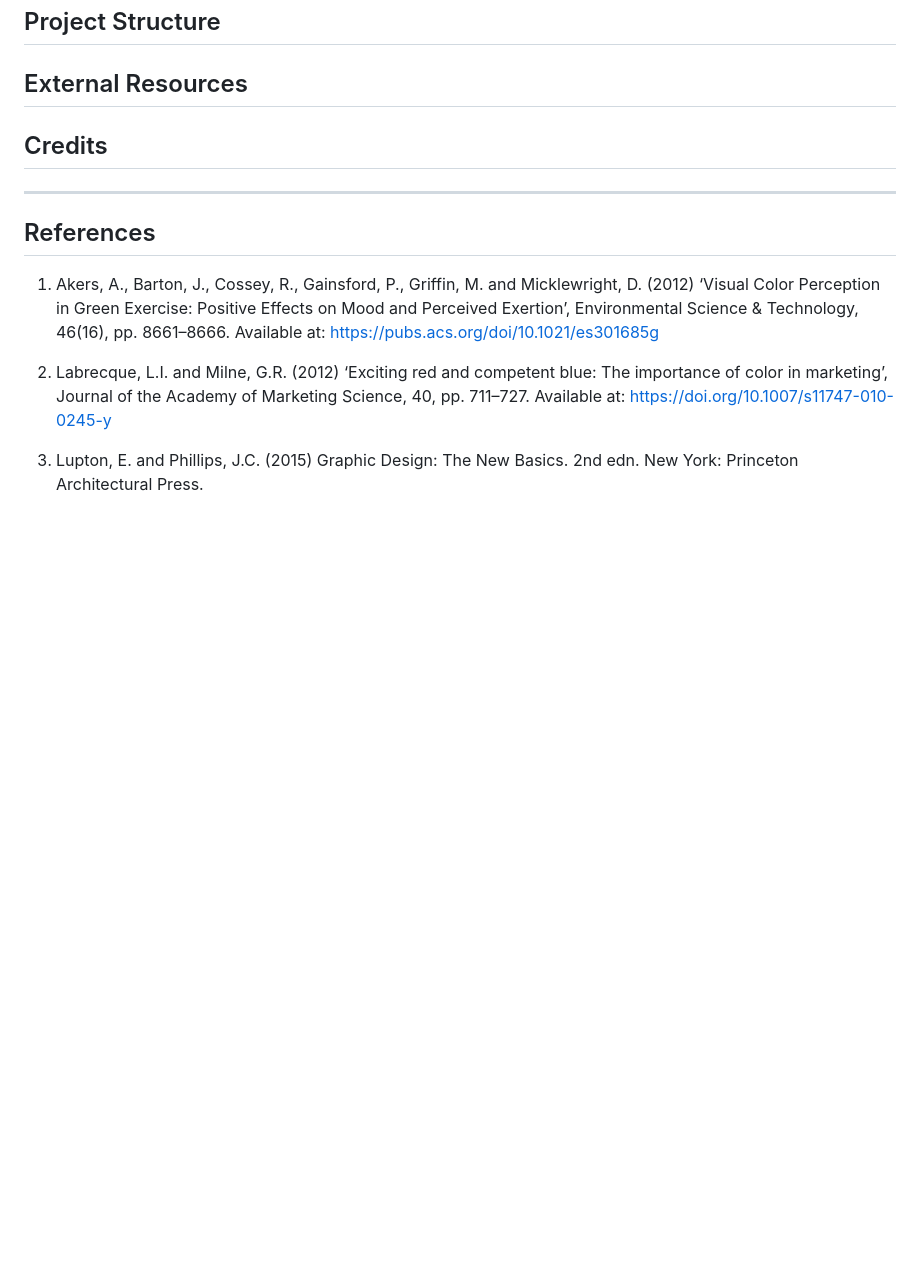
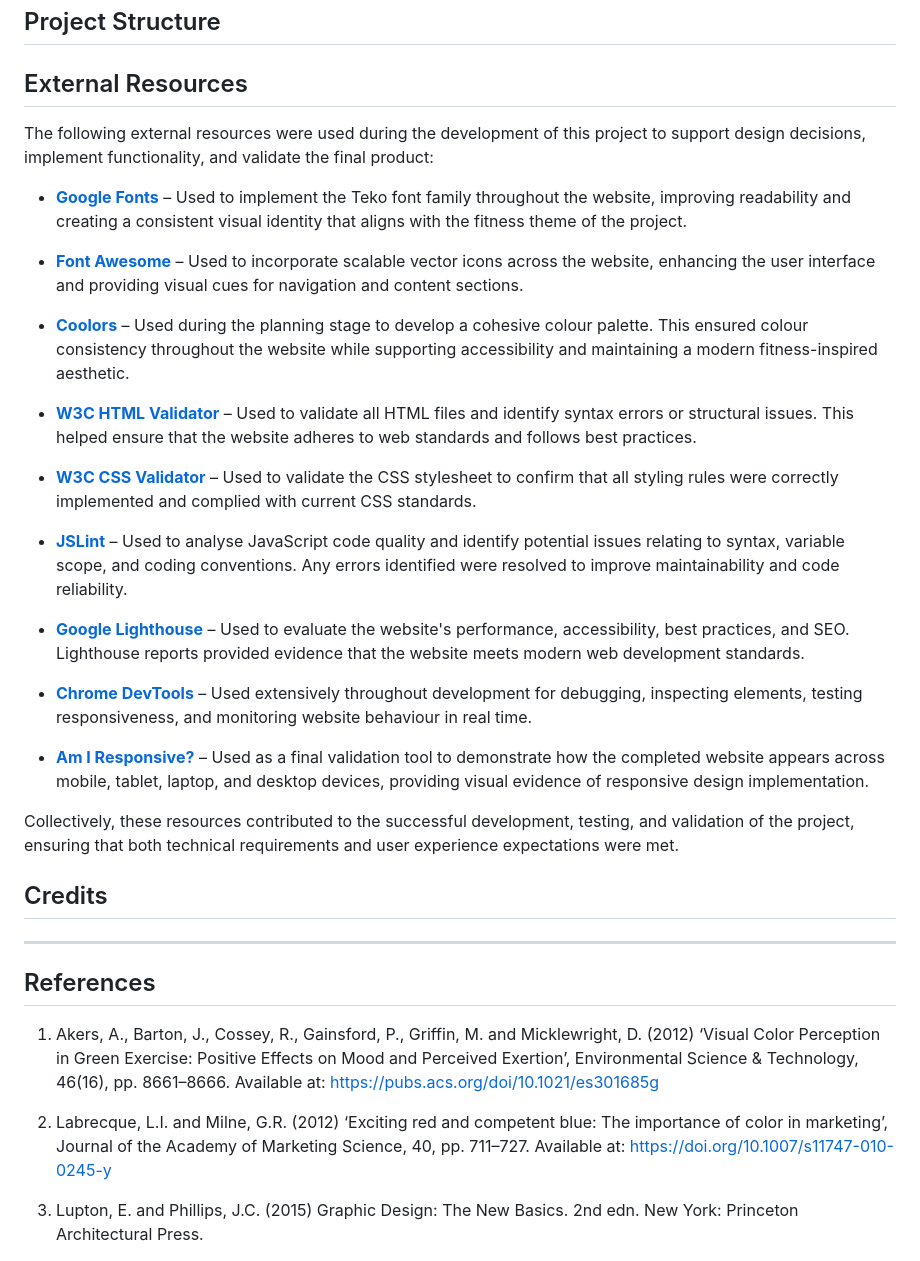
Before and after one commit to thanushsutharsan/fitforge-fitness-app, a Markdown page: README.md, the part around the change. Rendered like a GitHub page; blank space fills up the shorter version.

Commit message:
docs: add external resources section to README.md file

```diff
--- a/README.md
+++ b/README.md
@@ -1709,6 +1709,28 @@ All identified bugs were fixed to improve the overall functionallity,layout and
 
 ## External Resources
 
+The following external resources were used during the development of this project to support design decisions, implement functionality, and validate the final product:
+
+- **[Google Fonts](https://fonts.google.com/)** – Used to implement the Teko font family throughout the website, improving readability and creating a consistent visual identity that aligns with the fitness theme of the project.
+
+- **[Font Awesome](https://fontawesome.com/)** – Used to incorporate scalable vector icons across the website, enhancing the user interface and providing visual cues for navigation and content sections.
+
+- **[Coolors](https://coolors.co/)** – Used during the planning stage to develop a cohesive colour palette. This ensured colour consistency throughout the website while supporting accessibility and maintaining a modern fitness-inspired aesthetic.
+
+- **[W3C HTML Validator](https://validator.w3.org/)** – Used to validate all HTML files and identify syntax errors or structural issues. This helped ensure that the website adheres to web standards and follows best practices.
+
+- **[W3C CSS Validator](https://jigsaw.w3.org/css-validator/)** – Used to validate the CSS stylesheet to confirm that all styling rules were correctly implemented and complied with current CSS standards.
+
+- **[JSLint](https://www.jslint.com/)** – Used to analyse JavaScript code quality and identify potential issues relating to syntax, variable scope, and coding conventions. Any errors identified were resolved to improve maintainability and code reliability.
+
+- **[Google Lighthouse](https://developer.chrome.com/docs/lighthouse/overview)** – Used to evaluate the website's performance, accessibility, best practices, and SEO. Lighthouse reports provided evidence that the website meets modern web development standards.
+
+- **[Chrome DevTools](https://developer.chrome.com/docs/devtools/)** – Used extensively throughout development for debugging, inspecting elements, testing responsiveness, and monitoring website behaviour in real time.
+
+- **[Am I Responsive?](https://fireship.dev/amiresponsive)** – Used as a final validation tool to demonstrate how the completed website appears across mobile, tablet, laptop, and desktop devices, providing visual evidence of responsive design implementation.
+
+Collectively, these resources contributed to the successful development, testing, and validation of the project, ensuring that both technical requirements and user experience expectations were met.
+
 ## Credits
 ---
 ## References
```
